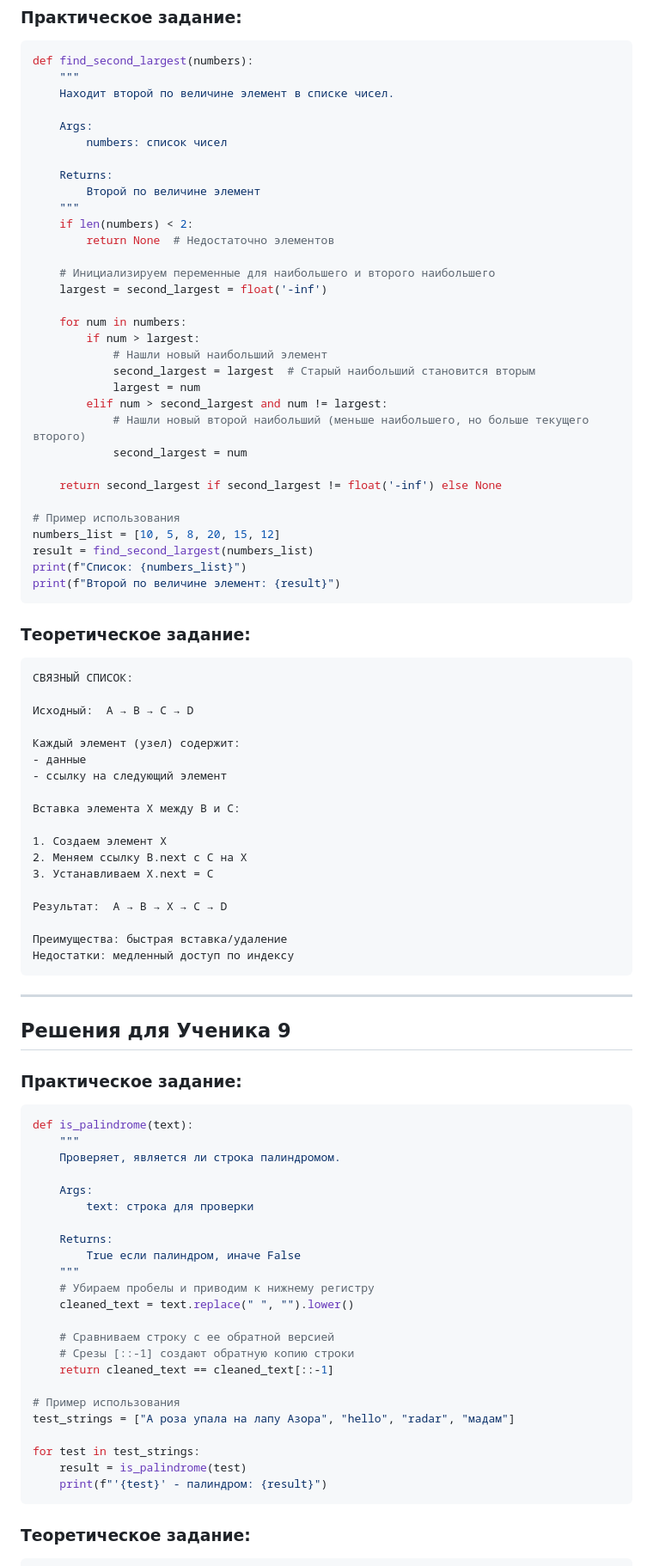
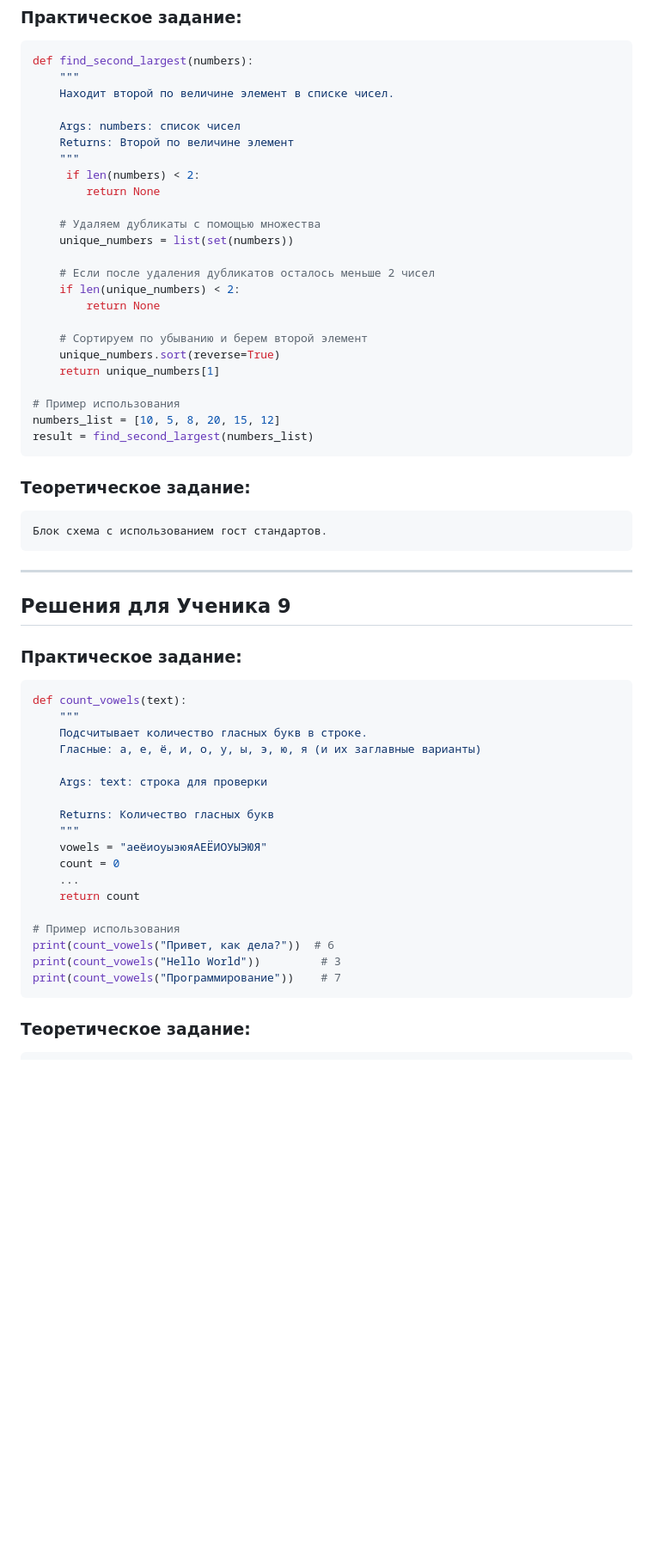
Before and after one commit to Gabryelf/TrainingGameDev, a Markdown page: Algorithms/answers.md, the part around one of its changes. Shown at 86% size. GitHub-like rendering; blank space fills up the shorter version.

Commit message:
🎬 Update answers.md

````diff
--- a/Algorithms/answers.md
+++ b/Algorithms/answers.md
@@ -360,56 +321,31 @@ def find_second_largest(numbers):
     """
     Находит второй по величине элемент в списке чисел.
 
-    Args:
-        numbers: список чисел
+    Args: numbers: список чисел
+    Returns: Второй по величине элемент
+    """
+     if len(numbers) < 2:
+        return None
 
-    Returns:
-        Второй по величине элемент
-    """
-    if len(numbers) < 2:
-        return None  # Недостаточно элементов
+    # Удаляем дубликаты с помощью множества
+    unique_numbers = list(set(numbers))
 
-    # Инициализируем переменные для наибольшего и второго наибольшего
-    largest = second_largest = float('-inf')
+    # Если после удаления дубликатов осталось меньше 2 чисел
+    if len(unique_numbers) < 2:
+        return None
 
-    for num in numbers:
-        if num > largest:
-            # Нашли новый наибольший элемент
-            second_largest = largest  # Старый наибольший становится вторым
-            largest = num
-        elif num > second_largest and num != largest:
-            # Нашли новый второй наибольший (меньше наибольшего, но больше текущего второго)
-            second_largest = num
-
-    return second_largest if second_largest != float('-inf') else None
+    # Сортируем по убыванию и берем второй элемент
+    unique_numbers.sort(reverse=True)
+    return unique_numbers[1]
 
 # Пример использования
 numbers_list = [10, 5, 8, 20, 15, 12]
 result = find_second_largest(numbers_list)
-print(f"Список: {numbers_list}")
-print(f"Второй по величине элемент: {result}")
 ```
 
 ### Теоретическое задание:
 ```
-СВЯЗНЫЙ СПИСОК:
-
-Исходный:  A → B → C → D
-
-Каждый элемент (узел) содержит:
-- данные
-- ссылку на следующий элемент
-
-Вставка элемента X между B и C:
-
-1. Создаем элемент X
-2. Меняем ссылку B.next с C на X
-3. Устанавливаем X.next = C
-
-Результат:  A → B → X → C → D
-
-Преимущества: быстрая вставка/удаление
-Недостатки: медленный доступ по индексу
+Блок схема с использованием гост стандартов.
 ```
 
 ---
@@ -418,29 +354,24 @@ print(f"Второй по величине элемент: {result}")
 
 ### Практическое задание:
 ```python
-def is_palindrome(text):
+def count_vowels(text):
     """
-    Проверяет, является ли строка палиндромом.
+    Подсчитывает количество гласных букв в строке.
+    Гласные: а, е, ё, и, о, у, ы, э, ю, я (и их заглавные варианты)
 
-    Args:
-        text: строка для проверки
+    Args: text: строка для проверки
 
-    Returns:
-        True если палиндром, иначе False
+    Returns: Количество гласных букв
     """
-    # Убираем пробелы и приводим к нижнему регистру
-    cleaned_text = text.replace(" ", "").lower()
-
-    # Сравниваем строку с ее обратной версией
-    # Срезы [::-1] создают обратную копию строки
-    return cleaned_text == cleaned_text[::-1]
+    vowels = "аеёиоуыэюяАЕЁИОУЫЭЮЯ"
+    count = 0
+    ...
+    return count
 
 # Пример использования
-test_strings = ["А роза упала на лапу Азора", "hello", "radar", "мадам"]
-
-for test in test_strings:
-    result = is_palindrome(test)
-    print(f"'{test}' - палиндром: {result}")
+print(count_vowels("Привет, как дела?"))  # 6
+print(count_vowels("Hello World"))         # 3
+print(count_vowels("Программирование"))    # 7
 ```
 
 ### Теоретическое задание:
````
Also changed, not shown: other parts of Algorithms/answers.md (+19 -91 lines).
